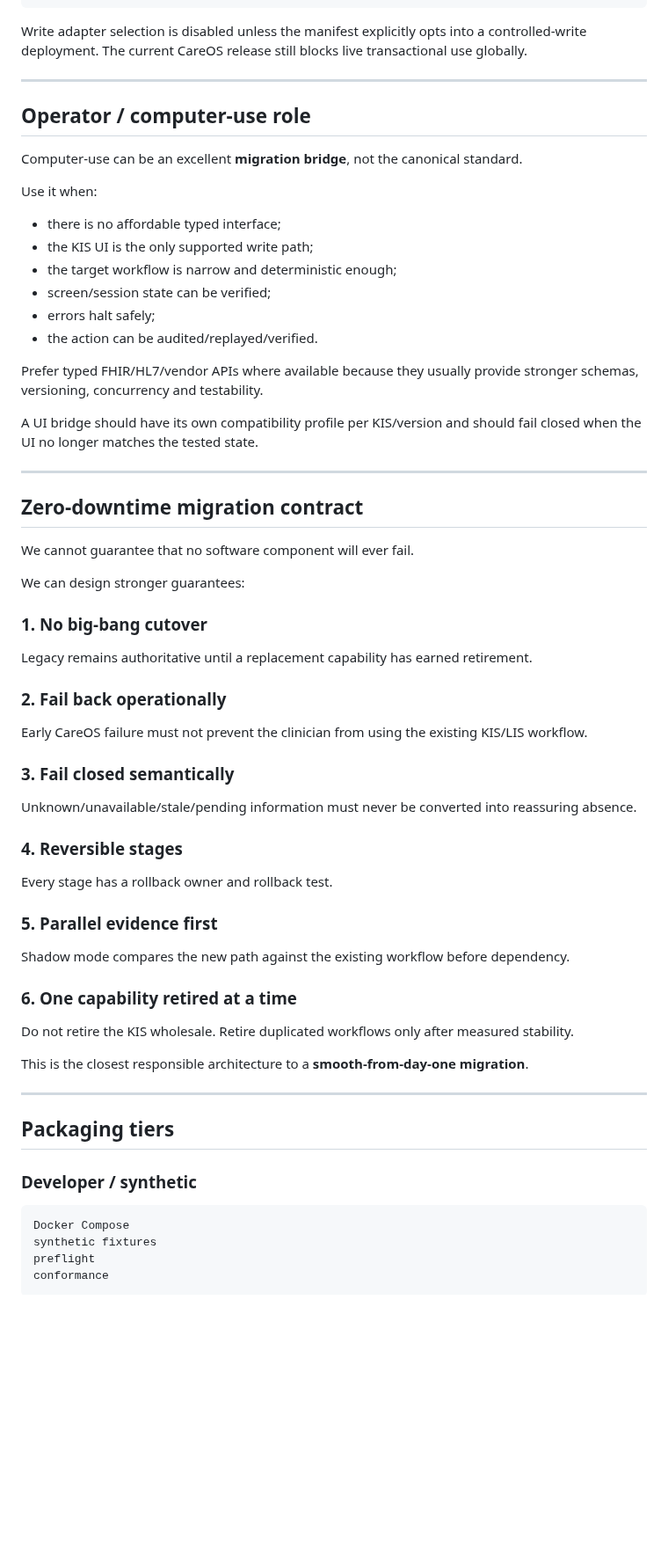
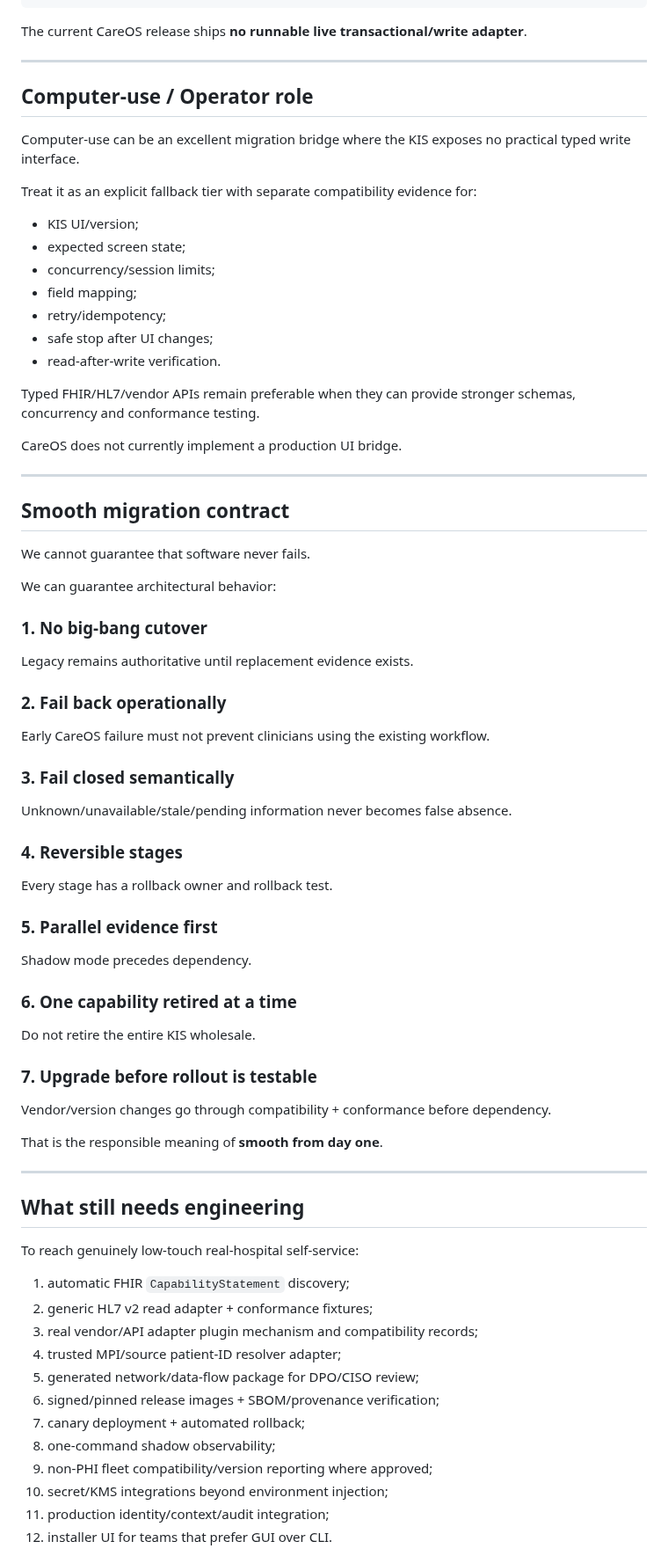
Before and after one commit to mikelninh/care-os, a Markdown page: docs/HOSPITAL_SELF_INSTALL_PLATFORM.md, the part around one of its changes. Shown at 88% size. Drawn GitHub-style; blank space fills up the shorter version.

Commit message:
Update self-install architecture with runnable CLI, local data plane and upgrade guard

````diff
--- a/docs/HOSPITAL_SELF_INSTALL_PLATFORM.md
+++ b/docs/HOSPITAL_SELF_INSTALL_PLATFORM.md
@@ -278,65 +386,75 @@ read-after-write verification
 audit
 ```
 
-Write adapter selection is disabled unless the manifest explicitly opts into a controlled-write deployment. The current CareOS release still blocks live transactional use globally.
+The current CareOS release ships **no runnable live transactional/write adapter**.
 
 ---
 
-## Operator / computer-use role
+## Computer-use / Operator role
 
-Computer-use can be an excellent **migration bridge**, not the canonical standard.
+Computer-use can be an excellent migration bridge where the KIS exposes no practical typed write interface.
 
-Use it when:
+Treat it as an explicit fallback tier with separate compatibility evidence for:
 
-- there is no affordable typed interface;
-- the KIS UI is the only supported write path;
-- the target workflow is narrow and deterministic enough;
-- screen/session state can be verified;
-- errors halt safely;
-- the action can be audited/replayed/verified.
+- KIS UI/version;
+- expected screen state;
+- concurrency/session limits;
+- field mapping;
+- retry/idempotency;
+- safe stop after UI changes;
+- read-after-write verification.
 
-Prefer typed FHIR/HL7/vendor APIs where available because they usually provide stronger schemas, versioning, concurrency and testability.
+Typed FHIR/HL7/vendor APIs remain preferable when they can provide stronger schemas, concurrency and conformance testing.
 
-A UI bridge should have its own compatibility profile per KIS/version and should fail closed when the UI no longer matches the tested state.
+CareOS does not currently implement a production UI bridge.
 
 ---
 
-## Zero-downtime migration contract
+## Smooth migration contract
 
-We cannot guarantee that no software component will ever fail.
+We cannot guarantee that software never fails.
 
-We can design stronger guarantees:
+We can guarantee architectural behavior:
 
 ### 1. No big-bang cutover
-Legacy remains authoritative until a replacement capability has earned retirement.
+Legacy remains authoritative until replacement evidence exists.
 
 ### 2. Fail back operationally
-Early CareOS failure must not prevent the clinician from using the existing KIS/LIS workflow.
+Early CareOS failure must not prevent clinicians using the existing workflow.
 
 ### 3. Fail closed semantically
-Unknown/unavailable/stale/pending information must never be converted into reassuring absence.
+Unknown/unavailable/stale/pending information never becomes false absence.
 
 ### 4. Reversible stages
 Every stage has a rollback owner and rollback test.
 
 ### 5. Parallel evidence first
-Shadow mode compares the new path against the existing workflow before dependency.
+Shadow mode precedes dependency.
 
 ### 6. One capability retired at a time
-Do not retire the KIS wholesale. Retire duplicated workflows only after measured stability.
+Do not retire the entire KIS wholesale.
 
-This is the closest responsible architecture to a **smooth-from-day-one migration**.
+### 7. Upgrade before rollout is testable
+Vendor/version changes go through compatibility + conformance before dependency.
+
+That is the responsible meaning of **smooth from day one**.
 
 ---
 
-## Packaging tiers
+## What still needs engineering
 
-### Developer / synthetic
+To reach genuinely low-touch real-hospital self-service:
 
-```text
-Docker Compose
-synthetic fixtures
-preflight
-conformance
-```
+1. automatic FHIR `CapabilityStatement` discovery;
+2. generic HL7 v2 read adapter + conformance fixtures;
+3. real vendor/API adapter plugin mechanism and compatibility records;
+4. trusted MPI/source patient-ID resolver adapter;
+5. generated network/data-flow package for DPO/CISO review;
+6. signed/pinned release images + SBOM/provenance verification;
+7. canary deployment + automated rollback;
+8. one-command shadow observability;
+9. non-PHI fleet compatibility/version reporting where approved;
+10. secret/KMS integrations beyond environment injection;
+11. production identity/context/audit integration;
+12. installer UI for teams that prefer GUI over CLI.
 
````
Also changed, not shown: other parts of docs/HOSPITAL_SELF_INSTALL_PLATFORM.md (+185 -125 lines).
